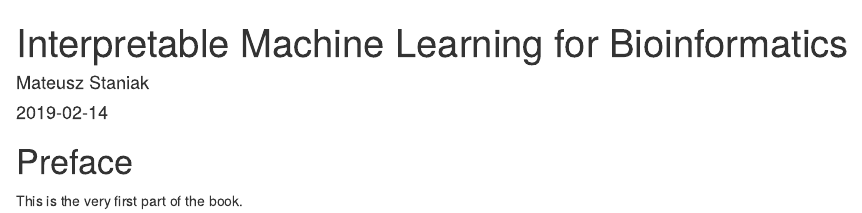
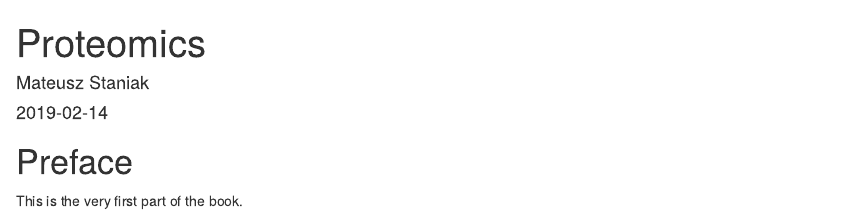
Before and after one commit to mstaniak/proteomics_notes, an R Markdown document (index.Rmd): the page in a window 1100 px wide, from its top. Rendered offline with R 4.5, knitr and Pandoc, with nearby package versions; drawn as R Markdown's standard HTML page in place of the format the file asks for.

Commit message:
changes book purpose

```diff
--- a/_bookdown.yml
+++ b/_bookdown.yml
@@ -1,4 +1,4 @@
-book_filename: "bioinformatics_book"
+book_filename: "proteomics_book"
 chapter_name: "Chapter "
 repo: https://github.com/seankross/bookdown-start
 output_dir: docs
--- a/_output.yml
+++ b/_output.yml
@@ -5,7 +5,7 @@ bookdown::gitbook:
     toc:
       collapse: subsection
       before: |
-        <li><a href="./">Interpretable Machine Learning for Bioinformatics</a></li>
+        <li><a href="./">Proteomics</a></li>
       after: |
         <li><a href="https://github.com/rstudio/bookdown" target="blank">Published with bookdown</a></li>
 bookdown::pdf_book:
--- a/index.Rmd
+++ b/index.Rmd
@@ -1,5 +1,5 @@
 ---
-title: "Interpretable Machine Learning for Bioinformatics"
+title: "Proteomics"
 author: "Mateusz Staniak"
 date: "`r Sys.Date()`"
 site: bookdown::bookdown_site
@@ -7,9 +7,8 @@ documentclass: book
 bibliography: [book.bib]
 biblio-style: apalike
 link-citations: yes
-github-repo: mstaniak/bioinformatics
-url: 'http\://seankross.com/bookdown-start/'
-description: "Applications of Interpretable Machine Learning techniques to problems in Bioinformatics, mainly Biological Sequences Analysis"
+github-repo: mstaniak/proteomics
+description: "Notes on Proteomics"
 ---
 
 # Preface {-}
```
Also changed, not shown: docs/index.md, docs/search_index.json, 4 other files.
